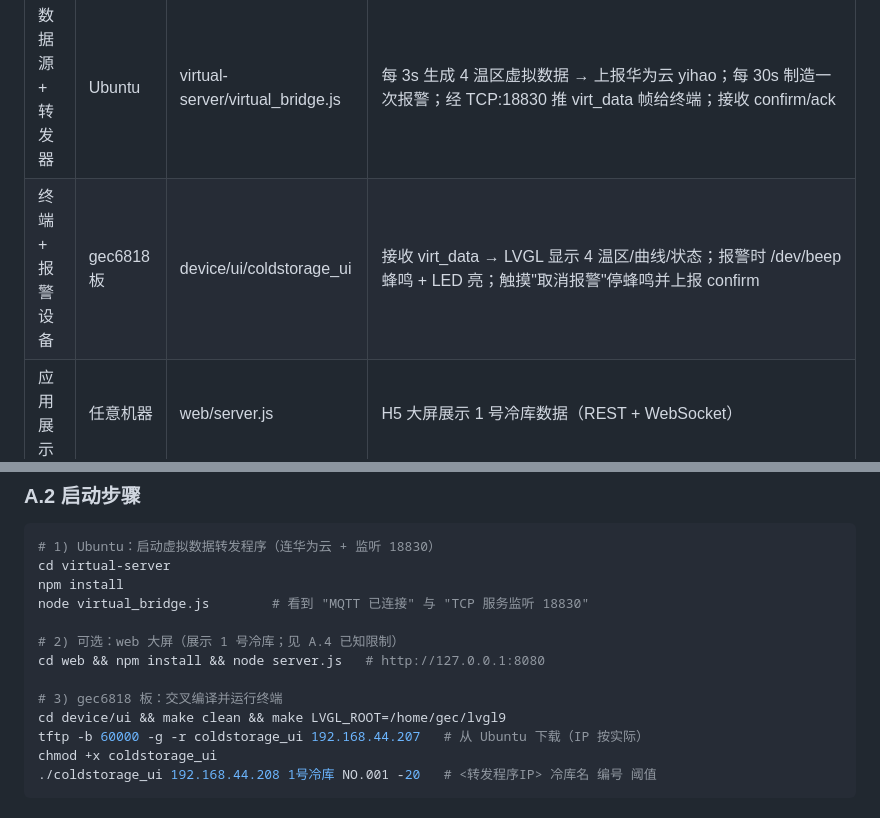
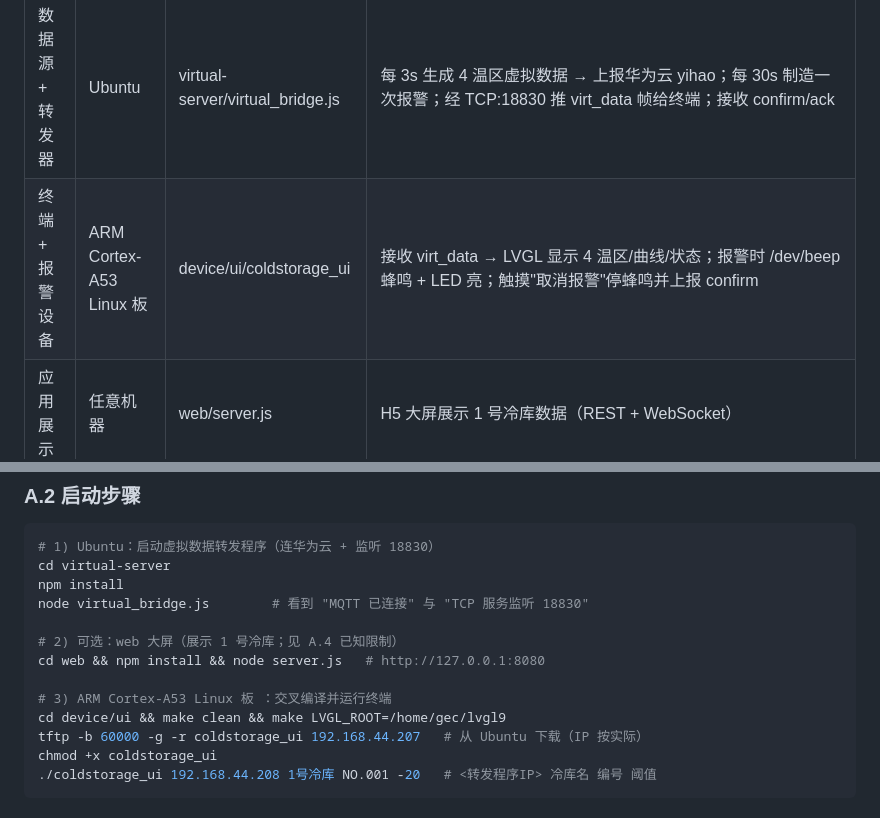
Before and after one commit to hgy043/cold-storage-monitoring-system, a Markdown page: docs/05-部署与联调.md, 2 parts joined by grey strips. GitHub-like rendering.

Commit message:
Update device description and compilation steps

```diff
--- a/docs/05-部署与联调.md
+++ b/docs/05-部署与联调.md
@@ -10,7 +10,7 @@
 | 角色 | 运行位置 | 程序 | 职责 |
 |---|---|---|---|
 | 数据源 + 转发器 | Ubuntu | virtual-server/virtual_bridge.js | 每 3s 生成 4 温区虚拟数据 → 上报华为云 yihao；每 30s 制造一次报警；经 TCP:18830 推 virt_data 帧给终端；接收 confirm/ack |
-| 终端 + 报警设备 | gec6818 板 | device/ui/coldstorage_ui | 接收 virt_data → LVGL 显示 4 温区/曲线/状态；报警时 /dev/beep 蜂鸣 + LED 亮；触摸"取消报警"停蜂鸣并上报 confirm |
+| 终端 + 报警设备 | ARM Cortex-A53 Linux 板  | device/ui/coldstorage_ui | 接收 virt_data → LVGL 显示 4 温区/曲线/状态；报警时 /dev/beep 蜂鸣 + LED 亮；触摸"取消报警"停蜂鸣并上报 confirm |
 | 应用展示 | 任意机器 | web/server.js | H5 大屏展示 1 号冷库数据（REST + WebSocket） |
 | 云平台 | 华为云 IoTDA | 设备 yihao | 属性上报接收、命令下发（confirm_alarm/set_beeper/set_led/set_alarm_threshold） |
 
@@ -25,7 +25,7 @@ node virtual_bridge.js        # 看到 "MQTT 已连接" 与 "TCP 服务监听 18
 # 2) 可选：web 大屏（展示 1 号冷库；见 A.4 已知限制）
 cd web && npm install && node server.js   # http://127.0.0.1:8080
 
-# 3) gec6818 板：交叉编译并运行终端
+# 3) ARM Cortex-A53 Linux 板 ：交叉编译并运行终端
 cd device/ui && make clean && make LVGL_ROOT=/home/gec/lvgl9
 tftp -b 60000 -g -r coldstorage_ui 192.168.44.207   # 从 Ubuntu 下载（IP 按实际）
 chmod +x coldstorage_ui
```
